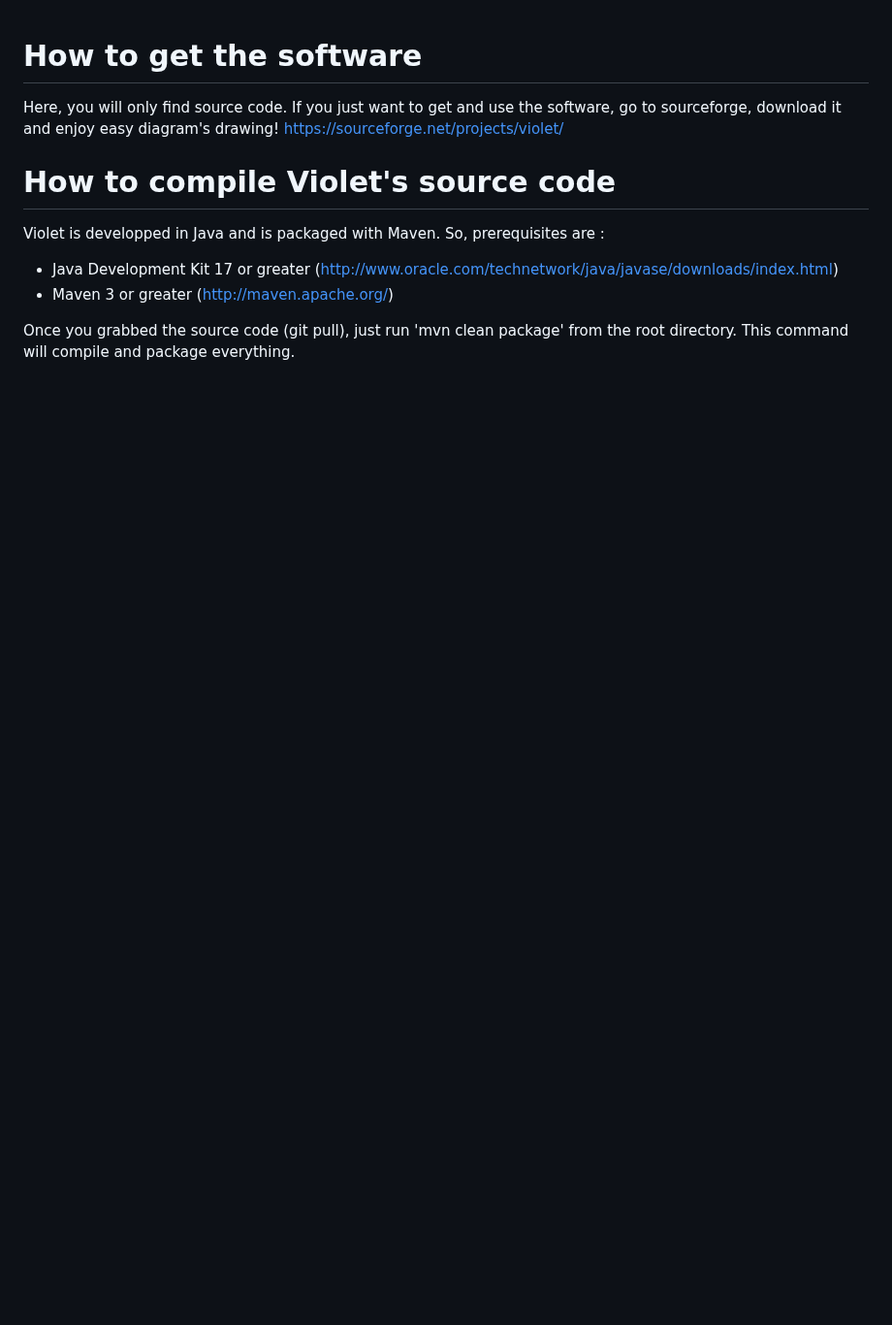
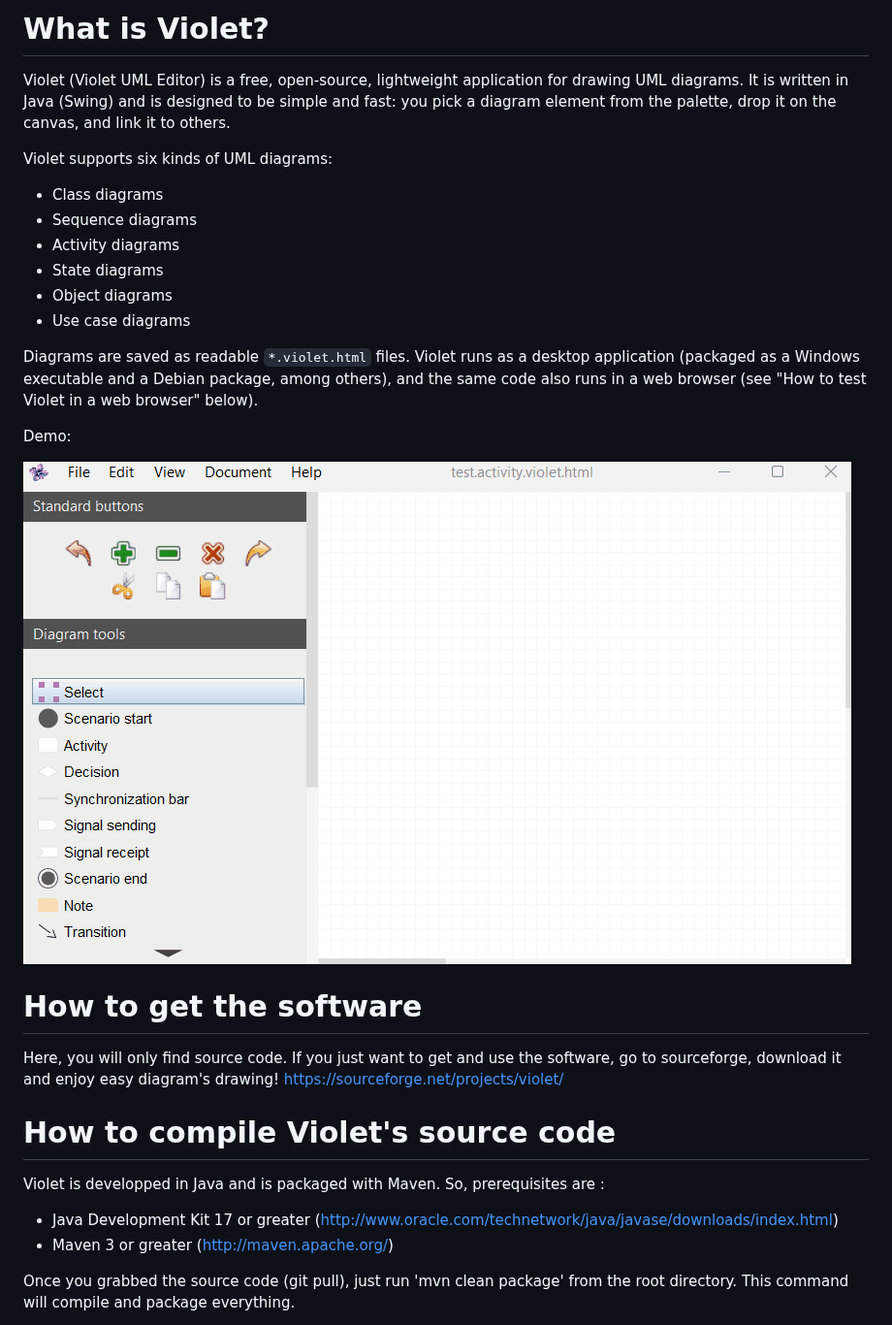
Before and after one commit to violetumleditor/violetumleditor, a Markdown page: README.md, the part around the change. Shown at 97% size. GitHub-like rendering; pictures changed too: docs/images/violet-demo.gif (added); blank space fills up the shorter version.

Commit message:
docs: add project introduction and demo to README
Explain what Violet is at the top of the README and embed the demo
GIF (docs/images/violet-demo.gif).

Co-Authored-By: Claude Haiku 5.5 <noreply@anthropic.com>
Claude-Session: https://claude.ai/code/session_01Nd7K4vNveSPKLa9US5BNm8

```diff
--- a/README.md
+++ b/README.md
@@ -1,3 +1,24 @@
+What is Violet?
+===============
+
+Violet (Violet UML Editor) is a free, open-source, lightweight application for drawing UML diagrams. It is written in Java (Swing) and is designed to be simple and fast: you pick a diagram element from the palette, drop it on the canvas, and link it to others.
+
+Violet supports six kinds of UML diagrams:
+
++ Class diagrams
++ Sequence diagrams
++ Activity diagrams
++ State diagrams
++ Object diagrams
++ Use case diagrams
+
+Diagrams are saved as readable `*.violet.html` files. Violet runs as a desktop application (packaged as a Windows executable and a Debian package, among others), and the same code also runs in a web browser (see "How to test Violet in a web browser" below).
+
+Demo:
+
+![Violet demo](docs/images/violet-demo.gif)
+
+
 How to get the software
 =======================
 
```
